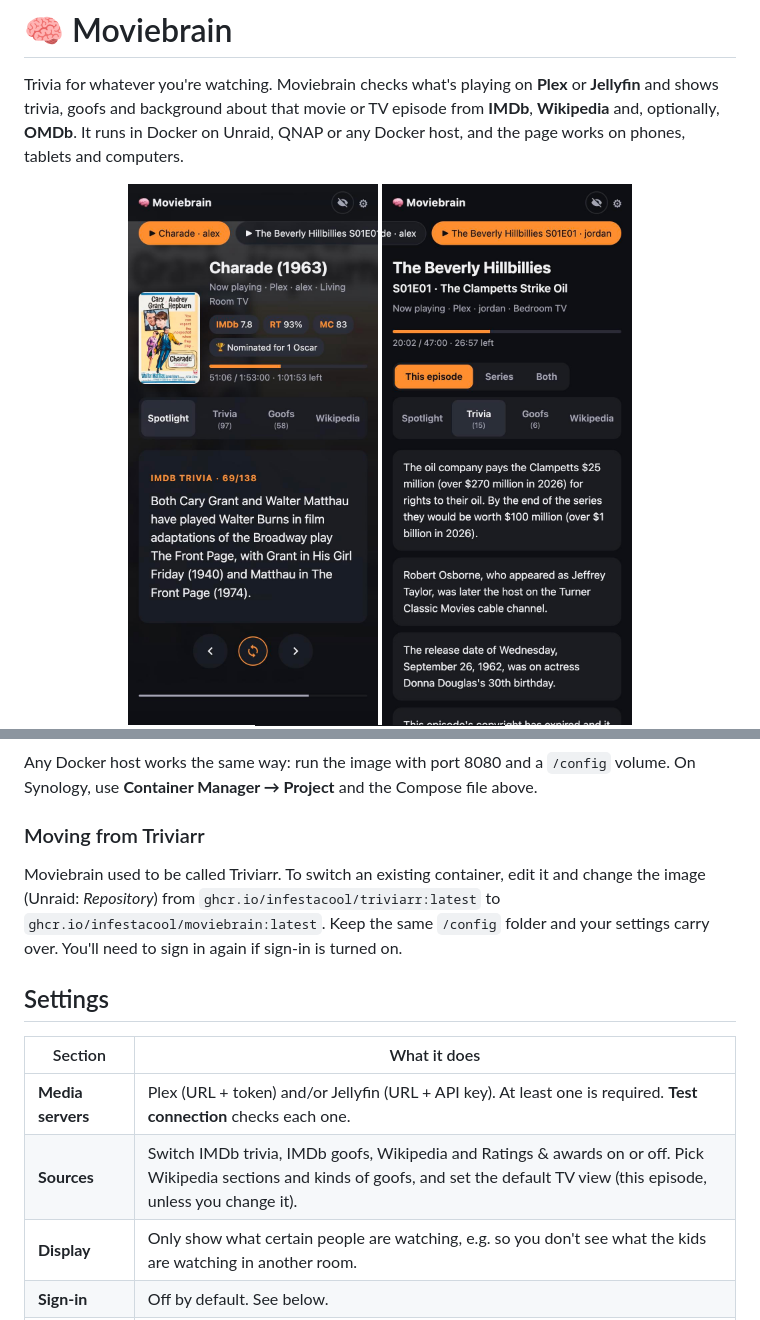
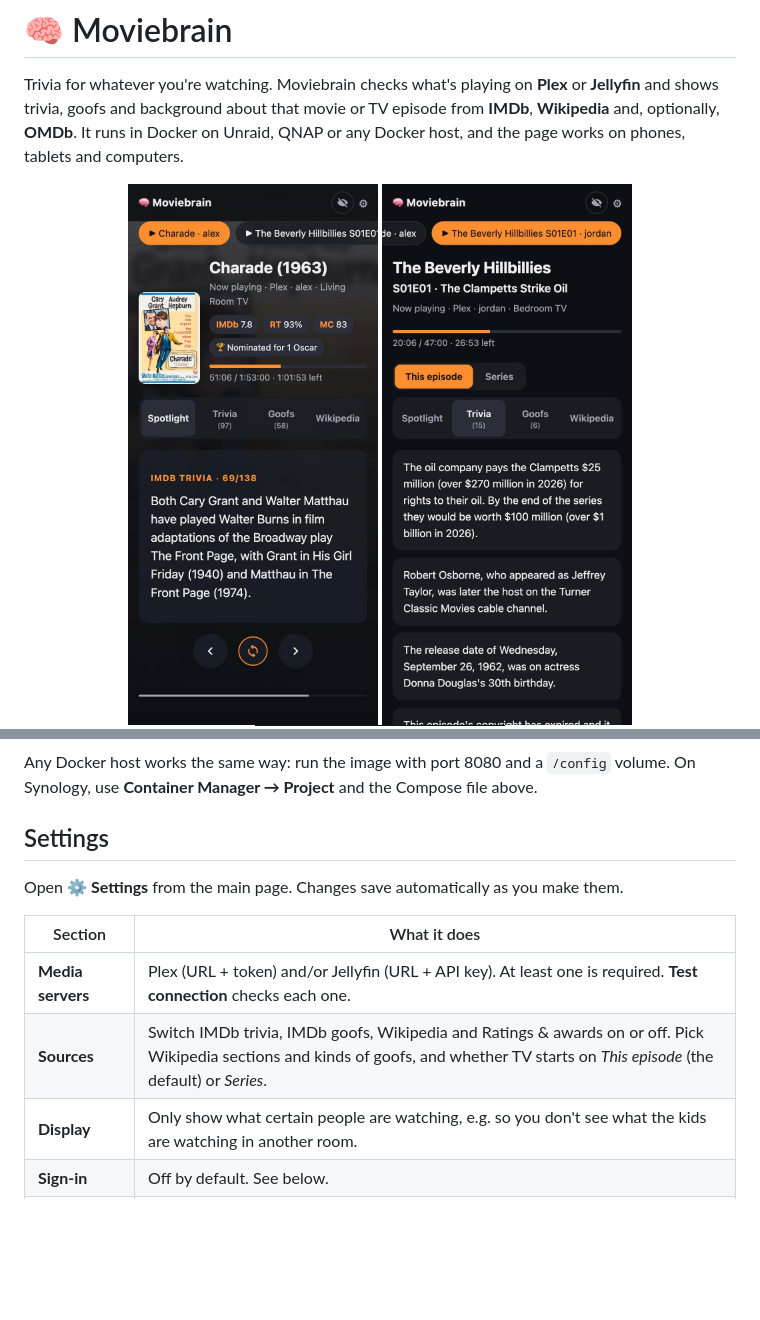
Before and after one commit to infestacool/moviebrain, a Markdown page: README.md, 2 parts joined by grey strips. Rendered like a GitHub page; pictures changed too: docs/screenshots/phone-tv.jpg; blank space fills up the shorter version.

```diff
--- a/README.md
+++ b/README.md
@@ -100,16 +100,14 @@ To update, open the application in Container Station and choose **Recreate** wit
 
 Any Docker host works the same way: run the image with port 8080 and a `/config` volume. On Synology, use **Container Manager → Project** and the Compose file above.
 
-### Moving from Triviarr
+## Settings
 
-Moviebrain used to be called Triviarr. To switch an existing container, edit it and change the image (Unraid: *Repository*) from `ghcr.io/infestacool/triviarr:latest` to `ghcr.io/infestacool/moviebrain:latest`. Keep the same `/config` folder and your settings carry over. You'll need to sign in again if sign-in is turned on.
-
-## Settings
+Open **⚙ Settings** from the main page. Changes save automatically as you make them.
 
 | Section | What it does |
 |---|---|
 | **Media servers** | Plex (URL + token) and/or Jellyfin (URL + API key). At least one is required. **Test connection** checks each one. |
-| **Sources** | Switch IMDb trivia, IMDb goofs, Wikipedia and Ratings & awards on or off. Pick Wikipedia sections and kinds of goofs, and set the default TV view (this episode, unless you change it). |
+| **Sources** | Switch IMDb trivia, IMDb goofs, Wikipedia and Ratings & awards on or off. Pick Wikipedia sections and kinds of goofs, and whether TV starts on *This episode* (the default) or *Series*. |
 | **Display** | Only show what certain people are watching, e.g. so you don't see what the kids are watching in another room. |
 | **Sign-in** | Off by default. See below. |
 | **Advanced** | HTTPS certificate checks, and a public URL for reverse proxies. |
```
Also changed, not shown: other parts of README.md (+2 -2 lines), docs/screenshots/settings-servers.jpg, docs/screenshots/settings-sources.jpg, 6 other files.
